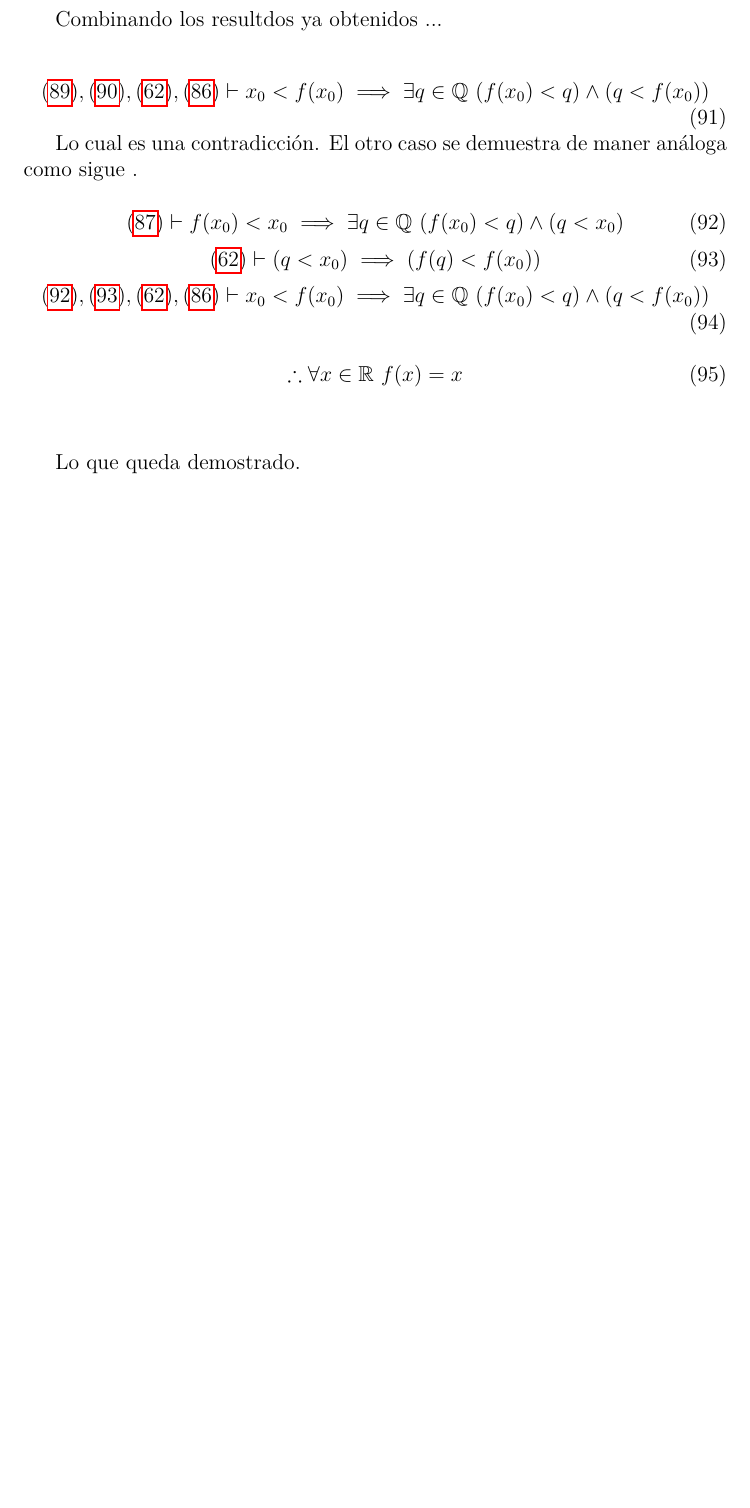
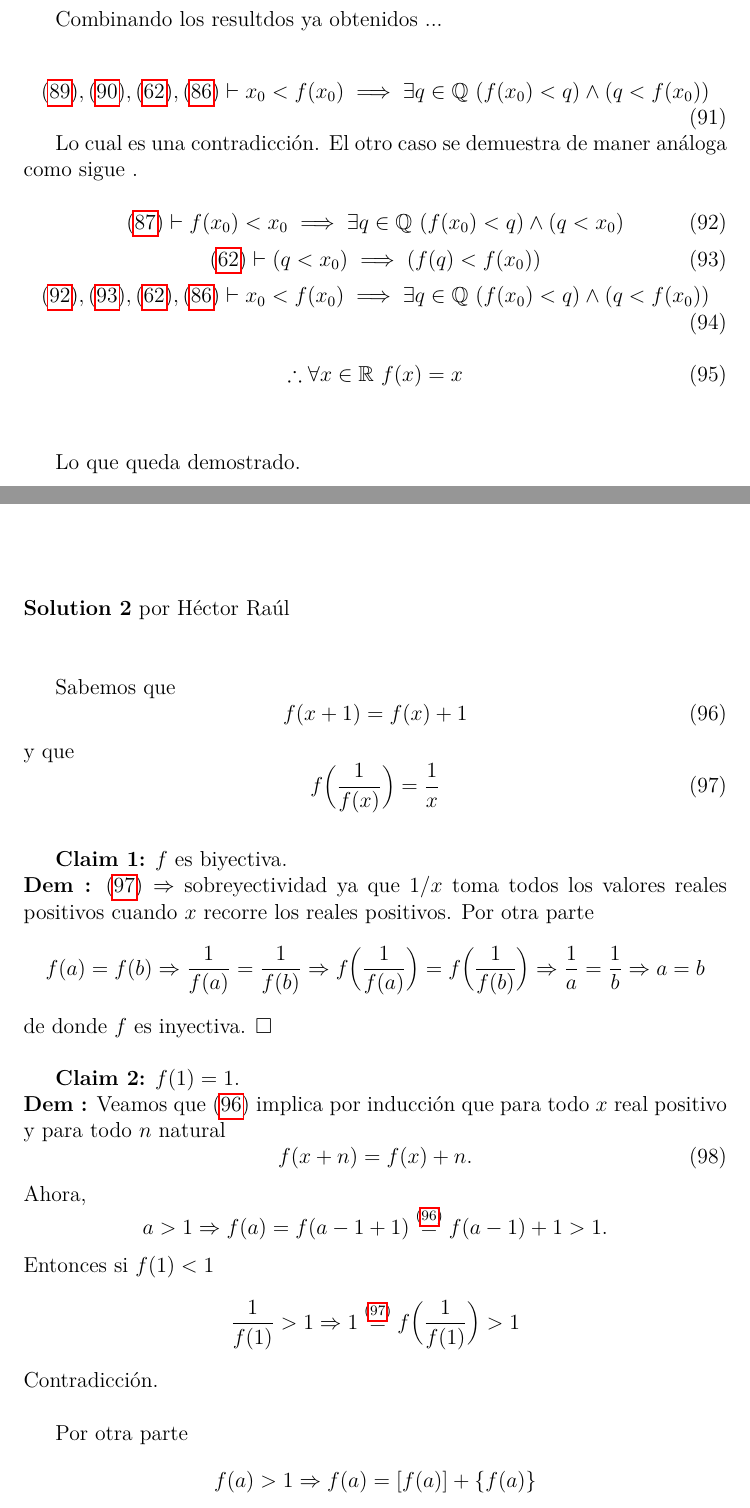
Before and after one commit to olemislc/math, a LaTeX document (series/cu-prepa/cu_prepa_2024_t1_20230928.solved.tex, which reads share/problems/39B22_functional_equattions_real_variable/39B22_1hfe00100098.solution.tex): part of page 10 of 11 before the commit and two parts of pages 10 and 11 of 12 after it, the two joined at a grey line, cut so that both start at the same text, the shorter picture padded with empty space. Compiled offline with pdfLaTeX.

Commit message:
aol alternativ ec func

```diff
--- a/share/problems/39B22_functional_equattions_real_variable/39B22_1hfe00100098.solution.tex
+++ b/share/problems/39B22_functional_equattions_real_variable/39B22_1hfe00100098.solution.tex
@@ -285,3 +285,49 @@ Lo cual es una contradicción. El otro caso se demuestra de maner análoga como
 
 \vspace{1cm}
 Lo que queda demostrado. \\\\\\
+
+
+\noindent\textbf{Solution 2} por Héctor Raúl\\\\
+
+Sabemos que
+\begin{equation}
+\label{eq1}
+f(x+1) = f(x)+1
+\end{equation}
+y que
+\begin{equation}
+\label{eq2}
+f\Big(\frac{1}{f(x)}\Big) = \frac{1}{x}
+\end{equation}
+
+\vspace{0.5cm}
+
+\textbf{Claim 1:} $f$ es  biyectiva.\\
+\textbf{Dem :} $\eqref{eq2}\Rightarrow$ sobreyectividad ya que $1/x$ toma todos los valores reales positivos cuando $x$ recorre los reales positivos.
+Por otra parte
+\[
+f(a) = f(b) \Rightarrow \frac{1}{f(a)} = \frac{1}{f(b)}\Rightarrow f\Big(\frac{1}{f(a)}\Big) = f\Big(\frac{1}{f(b)}\Big)\Rightarrow \frac{1}{a} = \frac{1}{b} \Rightarrow a=b
+\]
+de donde $f$ es inyectiva. $\square$
+
+\vspace{0.5cm}
+
+\textbf{Claim 2:} $f(1) = 1$.\\
+\textbf{Dem :} Veamos que $\eqref{eq1}$ implica por inducción que para todo $x$ real positivo y para todo $n$ natural
+\begin{equation}
+\label{eq3}
+f(x+n) = f(x)+n.
+\end{equation}
+Ahora,
+\[
+a>1\Rightarrow f(a) = f(a-1+1) \stackrel{\eqref{eq1}}{=}  f(a-1)+1 > 1.
+\]
+Entonces si $f(1)< 1$
+\[
+\frac{1}{f(1)} > 1 \Rightarrow 1 \stackrel{\eqref{eq2}}{=} f\Big(\frac{1}{f(1)}\Big) > 1
+\]
+Contradicción.\\
+
+Por otra parte
+\[
+f(a) > 1\Rightarrow f(a) = [f(a)] + \{f(a)\}
```
Also changed, not shown: share/problems/39B22_functional_equattions_real_variable/39B22_1hfe00100098.solution.tex (30 more changed lines).
